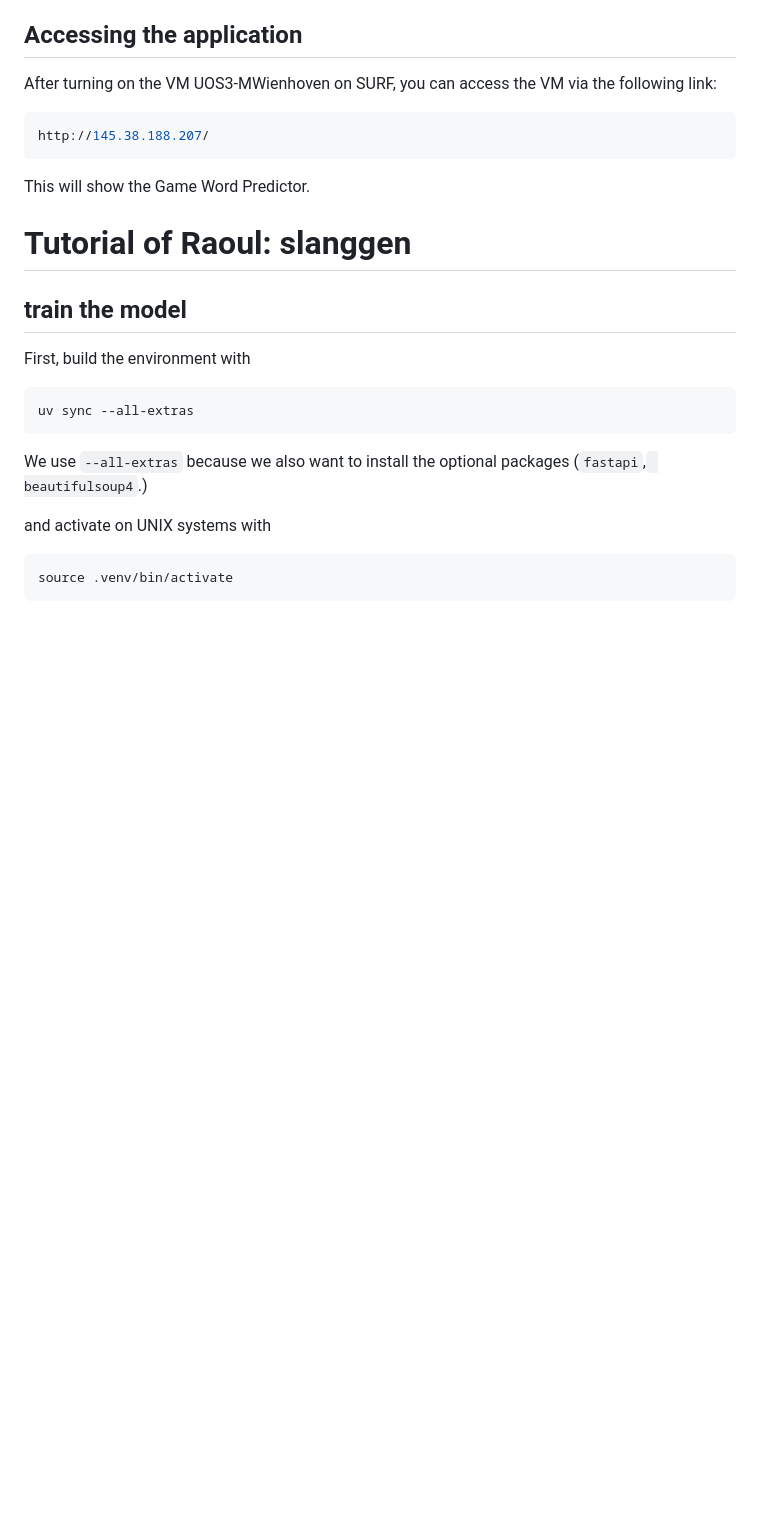
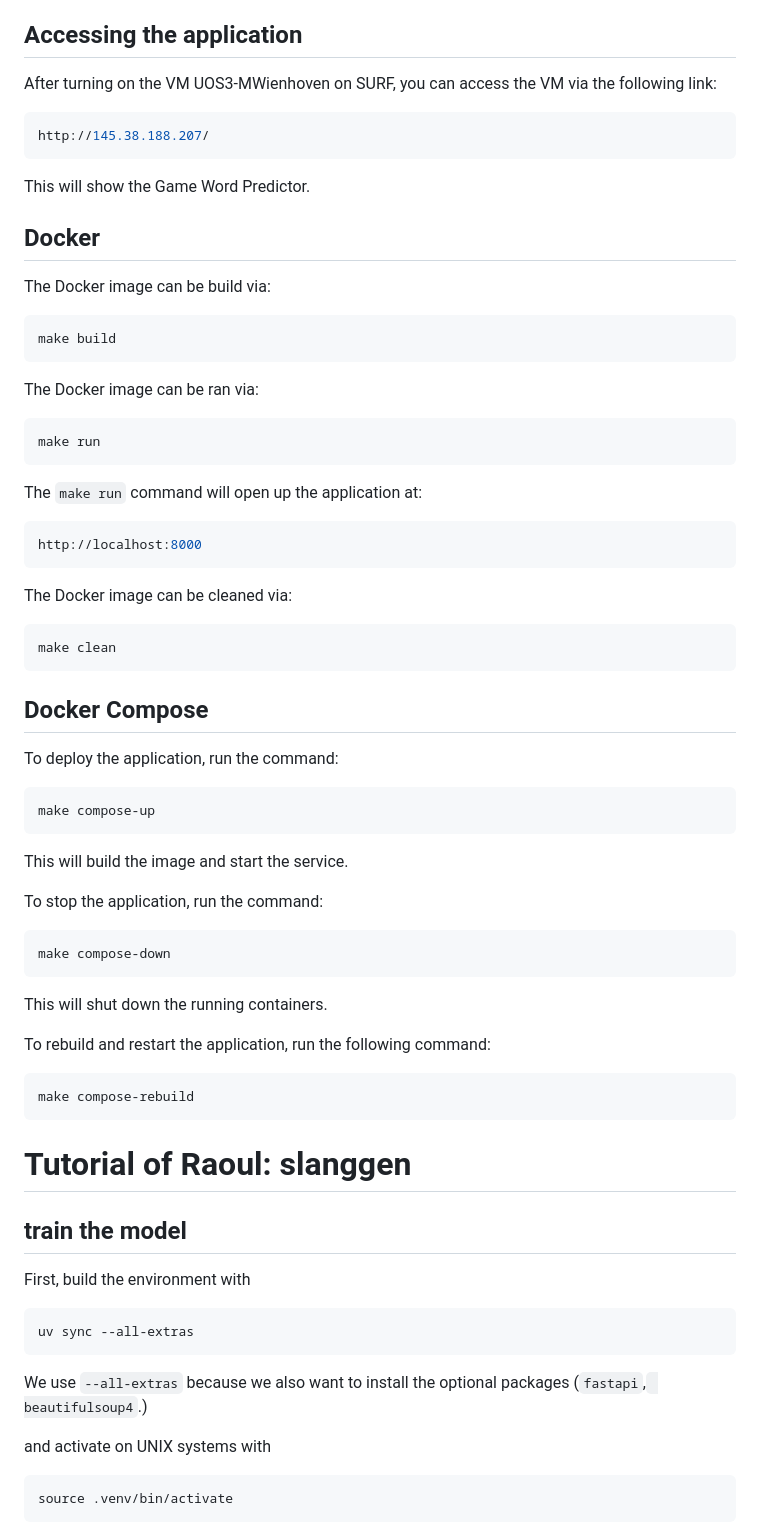
Before and after one commit to mwienhoven/Game-Dictionary-Word-Predictor, a Markdown page: README.md, the part around the change. Drawn GitHub-style; blank space fills up the shorter version.

Commit message:
Updated README.md and finished assignment 2 of MADS Deployment.

````diff
--- a/README.md
+++ b/README.md
@@ -26,6 +26,47 @@ http://145.38.188.207/
 ```
 
 This will show the Game Word Predictor.
+
+## Docker
+The Docker image can be build via:
+```bash
+make build
+```
+
+The Docker image can be ran via:
+```bash
+make run
+```
+
+The ```make run``` command will open up the application at:
+```bash
+http://localhost:8000
+```
+
+The Docker image can be cleaned via:
+```bash
+make clean
+```
+
+## Docker Compose
+To deploy the application, run the command:
+```bash
+make compose-up
+```
+
+This will build the image and start the service.
+
+To stop the application, run the command:
+```bash
+make compose-down
+```
+
+This will shut down the running containers.
+
+To rebuild and restart the application, run the following command:
+```bash
+make compose-rebuild
+```
 
 # Tutorial of Raoul: slanggen
 
````
